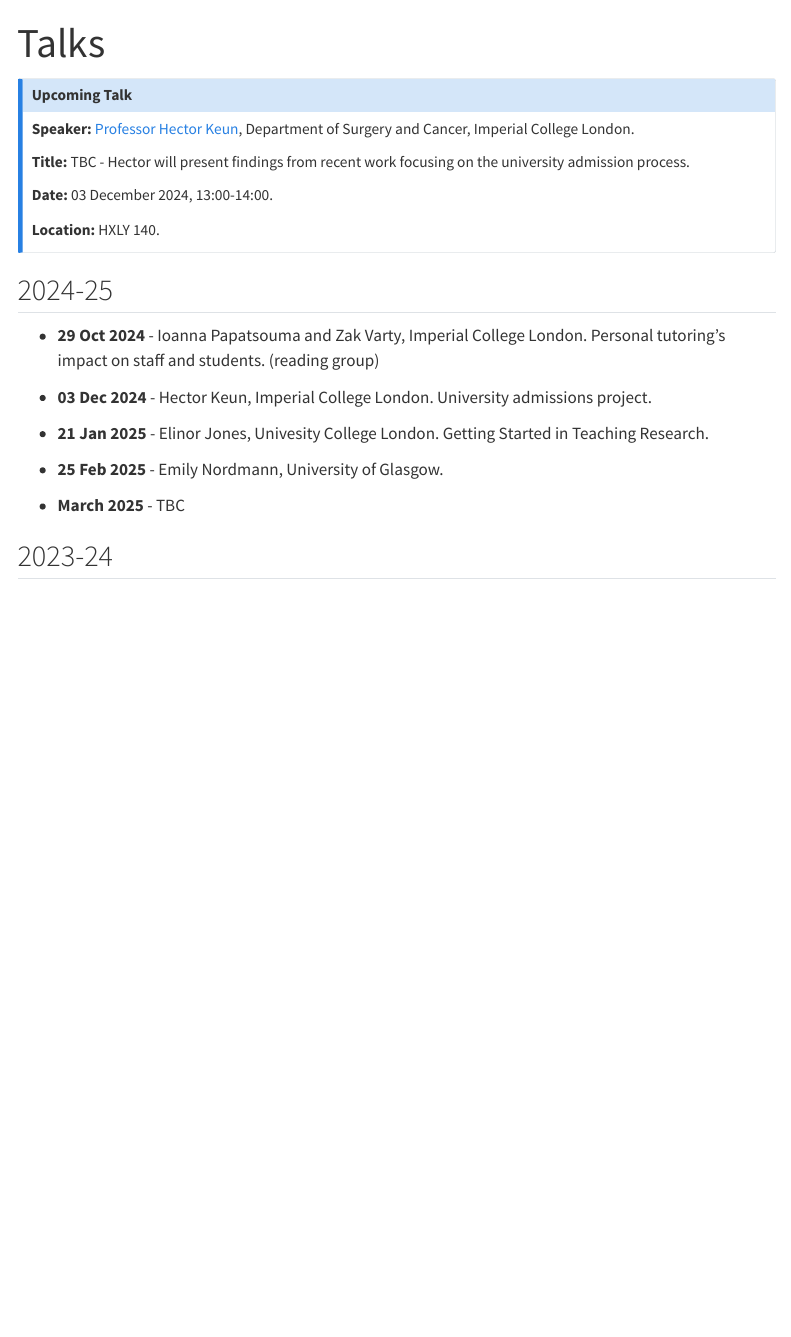
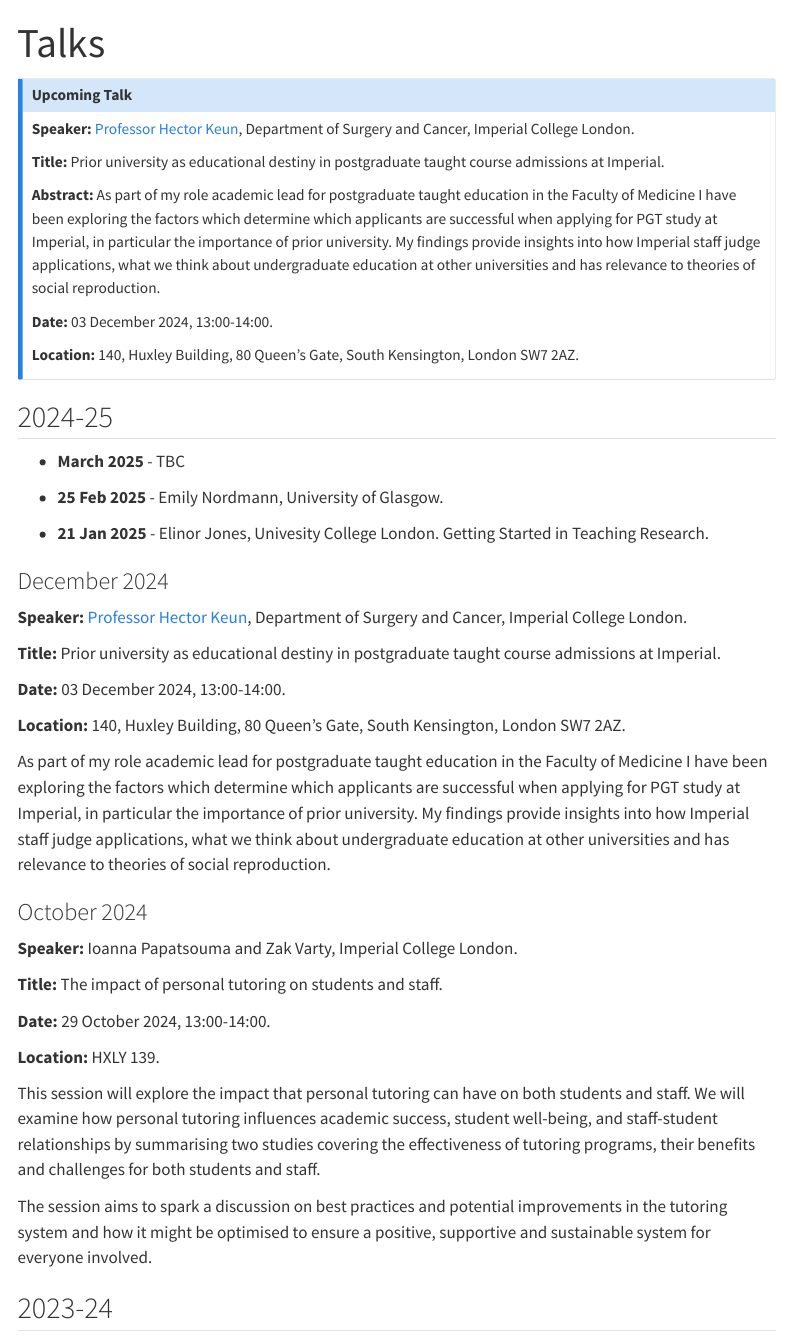
Before and after one commit to ImperialCollegeLondon/maths-teaching-seminar, a Quarto document (talks.qmd): the page in a window 1100 px wide, from its top. Rendered offline with R 4.5, knitr and Pandoc in place of Quarto, with nearby package versions; menus at the side of the page are left out.

Commit message:
add Hector talk detials

```diff
--- a/talks.qmd
+++ b/talks.qmd
@@ -6,15 +6,40 @@
 
 **Speaker:** [Professor Hector Keun](https://profiles.imperial.ac.uk/h.keun), Department of Surgery and Cancer, Imperial College London.
 
-**Title:** TBC - Hector will present findings from recent work focusing on the university admission process.
+**Title:** Prior university as educational destiny in postgraduate taught course admissions at Imperial.
+
+**Abstract:** As part of my role academic lead for postgraduate taught education in the Faculty of Medicine I have been exploring the factors which determine which applicants are successful when applying for PGT study at Imperial, in particular the importance of prior university.  My findings provide insights into how Imperial staff judge applications, what we think about undergraduate education at other universities and has relevance to theories of social reproduction.
 
 **Date:** 03 December 2024, 13:00-14:00.
 
-**Location:** HXLY 140.
+**Location:** 140, Huxley Building, 80 Queen's Gate, South Kensington, London SW7 2AZ.
 :::
 
 
-<!--
+
+## 2024-25
+
+- **March 2025** - TBC
+
+- **25 Feb 2025** - Emily Nordmann, University of Glasgow.
+
+- **21 Jan 2025** - Elinor Jones, Univesity College London. Getting Started in Teaching Research.
+
+### December 2024
+
+**Speaker:** [Professor Hector Keun](https://profiles.imperial.ac.uk/h.keun), Department of Surgery and Cancer, Imperial College London.
+
+**Title:** Prior university as educational destiny in postgraduate taught course admissions at Imperial.
+
+**Date:** 03 December 2024, 13:00-14:00.
+
+**Location:** 140, Huxley Building, 80 Queen's Gate, South Kensington, London SW7 2AZ.
+
+As part of my role academic lead for postgraduate taught education in the Faculty of Medicine I have been exploring the factors which determine which applicants are successful when applying for PGT study at Imperial, in particular the importance of prior university.  My findings provide insights into how Imperial staff judge applications, what we think about undergraduate education at other universities and has relevance to theories of social reproduction.
+
+
+### October 2024
+
 **Speaker:** Ioanna Papatsouma and Zak Varty, Imperial College London.
 
 **Title:** The impact of personal tutoring on students and staff.
@@ -26,22 +51,6 @@
 This session will explore the impact that personal tutoring can have on both students and staff. We will examine how personal tutoring influences academic success, student well-being, and staff-student relationships by summarising two studies covering the effectiveness of tutoring programs, their benefits and challenges for both students and staff.
 
 The session aims to spark a discussion on best practices and potential improvements in the tutoring system and how it might be optimised to ensure a positive, supportive and sustainable system for everyone involved.
--->
-
-
-## 2024-25
-
-- **29 Oct 2024** - Ioanna Papatsouma and Zak Varty, Imperial College London. Personal tutoring's impact on staff and students. (reading group)
-
-
-- **03 Dec 2024** - Hector Keun, Imperial College London. University admissions project.
-
-- **21 Jan 2025** - Elinor Jones, Univesity College London. Getting Started in Teaching Research.
-
-- **25 Feb 2025** - Emily Nordmann, University of Glasgow.
-
-- **March 2025** - TBC
-
 
 
 ## 2023-24
```
